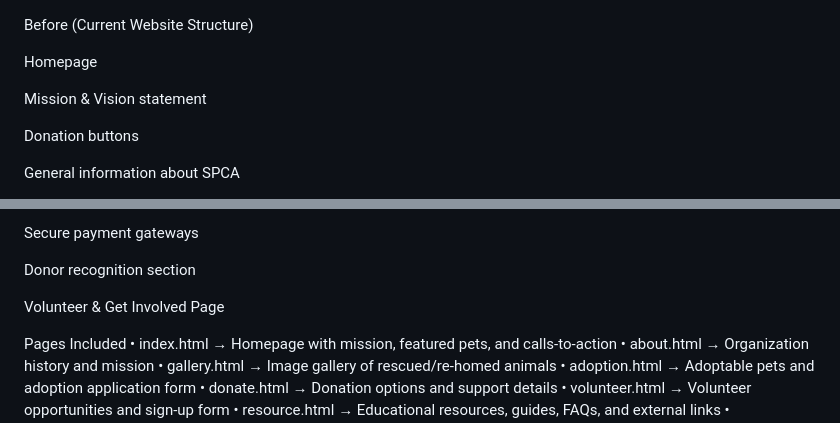
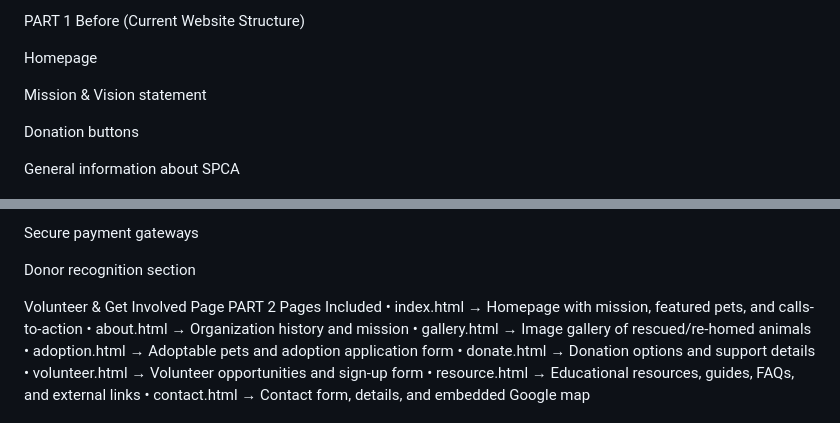
Before and after one commit to Gosiame690/Society-for-the-Prevention-of-Cruelty-to-Animals-ASPCA-, a Markdown page: README.md, 2 parts joined by grey strips. Drawn GitHub-style.

```diff
--- a/README.md
+++ b/README.md
@@ -1,3 +1,4 @@
+PART 1
 Before (Current Website Structure)
 
 Homepage
@@ -105,7 +106,7 @@ Secure payment gateways
 Donor recognition section
 
 Volunteer & Get Involved Page
-
+PART 2
 Pages Included
  • index.html → Homepage with mission, featured pets, and calls-to-action
  • about.html → Organization history and mission
```
